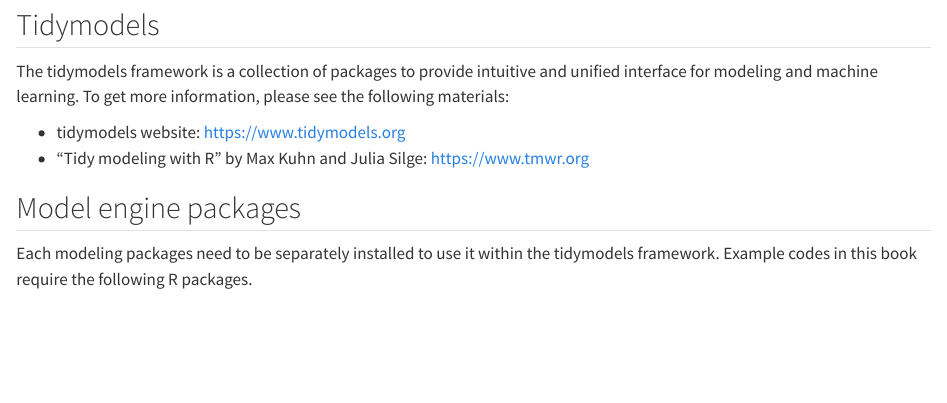
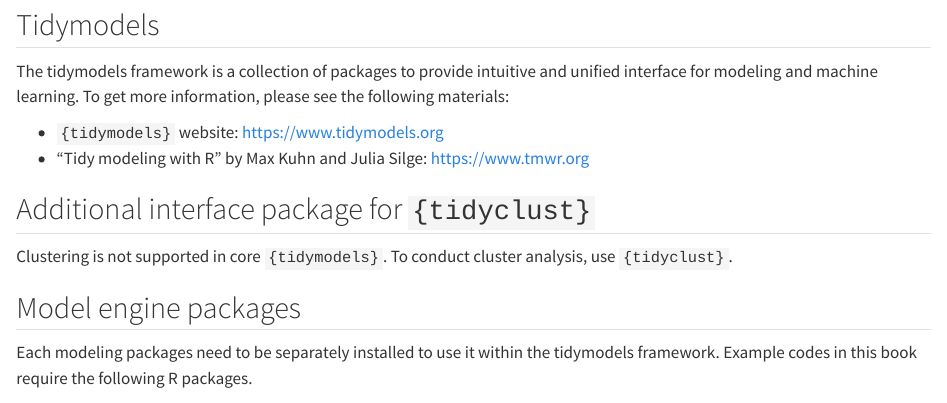
Before and after one commit to youngroklee-ml/data-mining-tidymodels, a Quarto document (index.qmd): the page in a window 1100 px wide, from 130 px down. Rendered offline with R 4.5, knitr and Pandoc in place of Quarto, with nearby package versions.

Commit message:
install `{tidyclust}` package

```diff
--- a/index.qmd
+++ b/index.qmd
@@ -7,9 +7,13 @@
 
 The tidymodels framework is a collection of packages to provide intuitive and unified interface for modeling and machine learning. To get more information, please see the following materials:
 
-- tidymodels website: [https://www.tidymodels.org](https://www.tidymodels.org)
+- `{tidymodels}` website: [https://www.tidymodels.org](https://www.tidymodels.org)
 - "Tidy modeling with R" by Max Kuhn and Julia Silge: [https://www.tmwr.org](https://www.tmwr.org)
 
+
+## Additional interface package for `{tidyclust}`
+
+Clustering is not supported in core `{tidymodels}`. To conduct cluster analysis, use `{tidyclust}`.
 
 ## Model engine packages
 
```
Also changed, not shown: ch11_cluster.qmd (added, +7 -0 lines), 1 other file.
